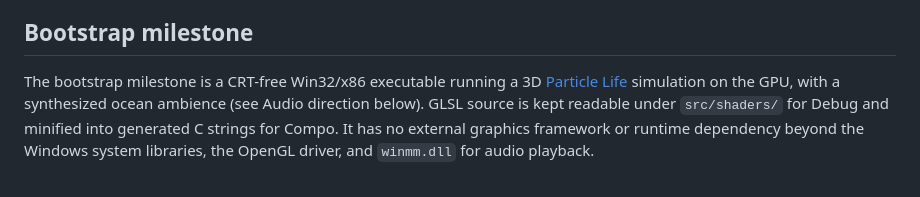
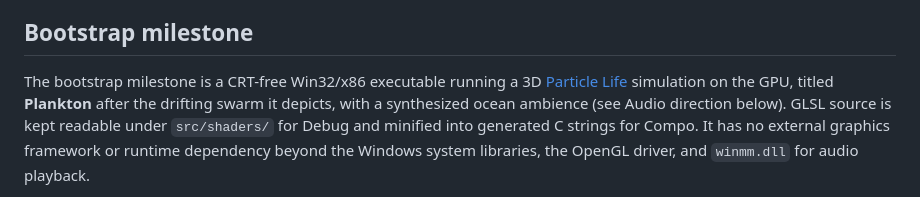
Before and after one commit to flemming-n-larsen/4k-plankton, a Markdown page: docs/architecture.md, the part around the change. GitHub-like rendering.

```diff
--- a/docs/architecture.md
+++ b/docs/architecture.md
@@ -168,7 +168,8 @@ The compo build must not be treated as the only artifact. A safe build is useful
 ## Bootstrap milestone
 
 The bootstrap milestone is a CRT-free Win32/x86 executable running a 3D
-[Particle Life](https://particle-life.com/) simulation on the GPU, with a
+[Particle Life](https://particle-life.com/) simulation on the GPU, titled
+**Plankton** after the drifting swarm it depicts, with a
 synthesized ocean ambience (see Audio direction below). GLSL source is kept
 readable under `src/shaders/` for Debug and minified into generated C strings
 for Compo. It has no external graphics framework or runtime dependency beyond
```
Also changed, not shown: README.md (+2 -2 lines).
